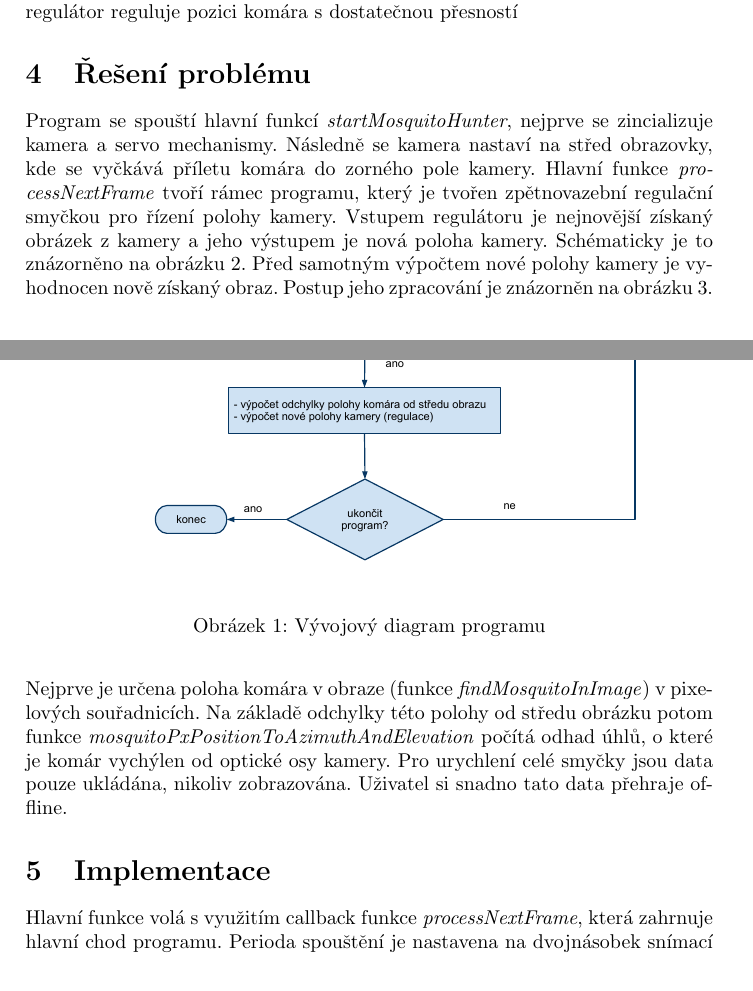
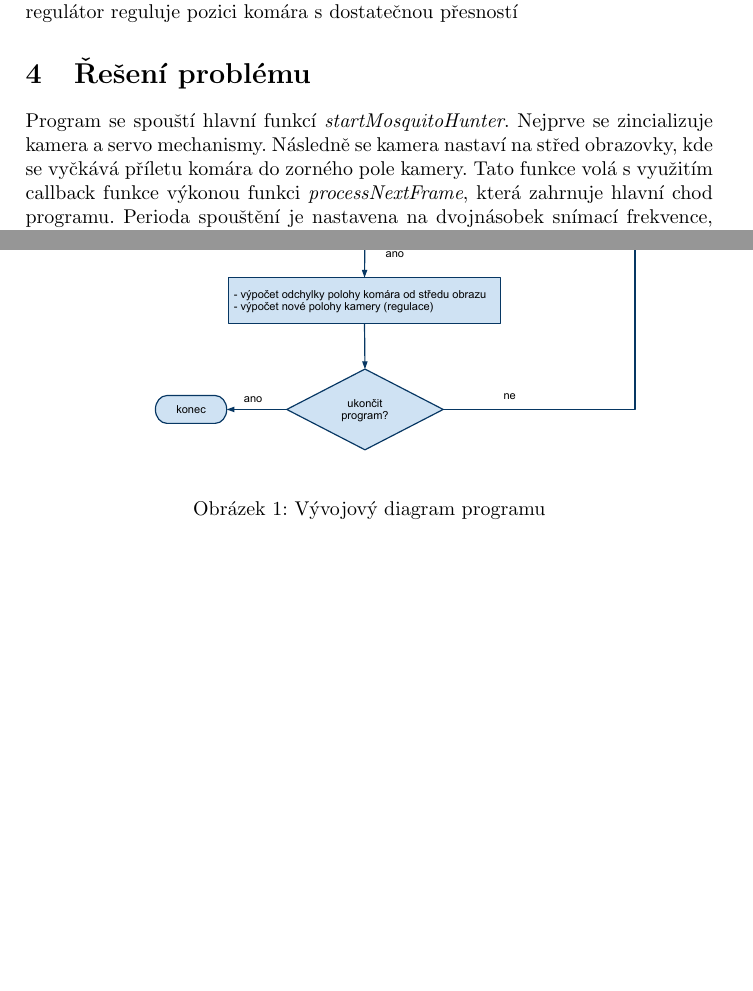
Before and after one commit to filipjares/mosquito, a LaTeX document (report/report3.tex): two parts of pages 2 and 3 of 5, joined at a grey line, cut so that both start at the same text, the shorter picture padded with empty space. Compiled offline with pdfLaTeX.

Commit message:
Spojeni sekce reseni problu s implementaci

```diff
--- a/report/report3.tex
+++ b/report/report3.tex
@@ -4,6 +4,7 @@
 \usepackage[utf8]{inputenc}
 \usepackage[czech]{babel}
 \usepackage{graphicx}
+\usepackage{subfig}
 
 \title{Zpráva k~seminární úloze z~předmětu\\ Inteligentní robotika \\ {\small Závěrečná zpráva}}
 \author{Filip Jareš, Lenka Mudrová}
@@ -71,18 +72,8 @@
 			 \caption{Vývojový diagram programu}\label{fig:Diagram_programu}
 		\end{figure}
 
-		Program se spouští hlavní funkcí \textit{startMosquitoHunter},
-		nejprve se zincializuje kamera a servo mechanismy.
+
+
+		Program se spouští hlavní funkcí \textit{startMosquitoHunter}.
+		Nejprve se zincializuje kamera a servo mechanismy.
 		Následně se kamera nastaví na střed obrazovky, kde se vyčkává příletu komára do zorného pole kamery.
-		Hlavní funkce \textit{processNextFrame} tvoří rámec programu,
-		který je tvořen zpětnovazební regulační smyčkou pro řízení polohy
-		kamery. Vstupem regulátoru je nejnovější získaný obrázek z~kamery a jeho
-		výstupem je nová poloha kamery. Schématicky je to znázorněno na
-		obrázku~\ref{fig:ridiciSystem}.  Před samotným výpočtem nové polohy kamery
-		je vyhodnocen nově zís\-ka\-ný obraz. Postup jeho zpracování je znázorněn na
-		obrázku~\ref{fig:zpracovaniObrazu}.  Nejprve je určena poloha komára v~obraze
-		(funkce \textit{findMosquitoInImage}) v~pixelových sou\-řad\-ni\-cích. Na základě odchylky
-		této polohy od středu obrázku potom funkce
-		\textit{mos\-quito\-Px\-PositionToAzimuthAndElevation} počítá odhad úhlů, o~které je
-		komár vy\-chý\-len od optické osy kamery. Pro urychlení celé smyčky jsou data pouze
-		ukládána, nikoliv zobrazována. Uživatel si snadno tato data přehraje offline.
@@ -94,7 +80,3 @@
-		\end{figure}
-
-\section{Implementace}
-
-		Hlavní funkce volá s~využitím callback funkce \textit{processNextFrame}, která zahrnuje hlavní chod
+		Tato funkce volá s~využitím callback funkce výkonou funkci \textit{processNextFrame}, která zahrnuje hlavní chod
 		programu. Perioda spouštění je nastavena na dvojnásobek snímací frekvence, k~regulaci se používá každý druhý obrázek.
 		%TODO: proc se bere kazdy druhy?
@@ -105,4 +83,3 @@
-		\end{figure}
 
 		Funkce \textit{processNextFrame} pracuje s~jedním obrazem získaným z~kamery, vybere z něj pouze zelenou složku.
 		Pro použití jedné složky jsme se rozhodli především proto, že oproti debayerizaci je výpočetně nenáročná a
```
Also changed, not shown: report/report3.tex (49 more changed lines).
